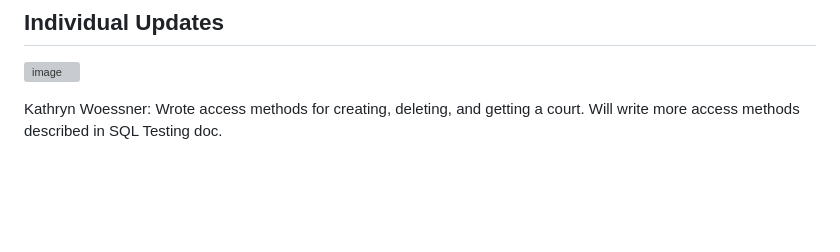
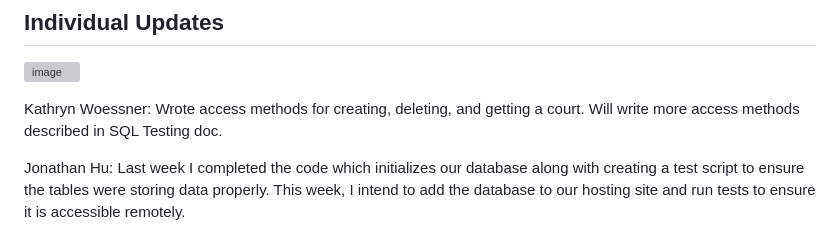
Before and after one commit to KatieWoe/bbcourts, a Markdown page: WEEKLY_STATUS.md, the part around the change. Rendered like a GitHub page; blank space fills up the shorter version; grey boxes are pictures that could not be loaded.

```diff
--- a/WEEKLY_STATUS.md
+++ b/WEEKLY_STATUS.md
@@ -88,3 +88,5 @@ Alex Chang: This week I finalized work on the SQL design document. Next I will s
 ![image](./Trello_Board/week11-17.png)
 
 Kathryn Woessner: Wrote access methods for creating, deleting, and getting a court. Will write more access methods described in SQL Testing doc.
+
+Jonathan Hu: Last week I completed the code which initializes our database along with creating a test script to ensure the tables were storing data properly. This week, I intend to add the database to our hosting site and run tests to ensure it is accessible remotely.
```
